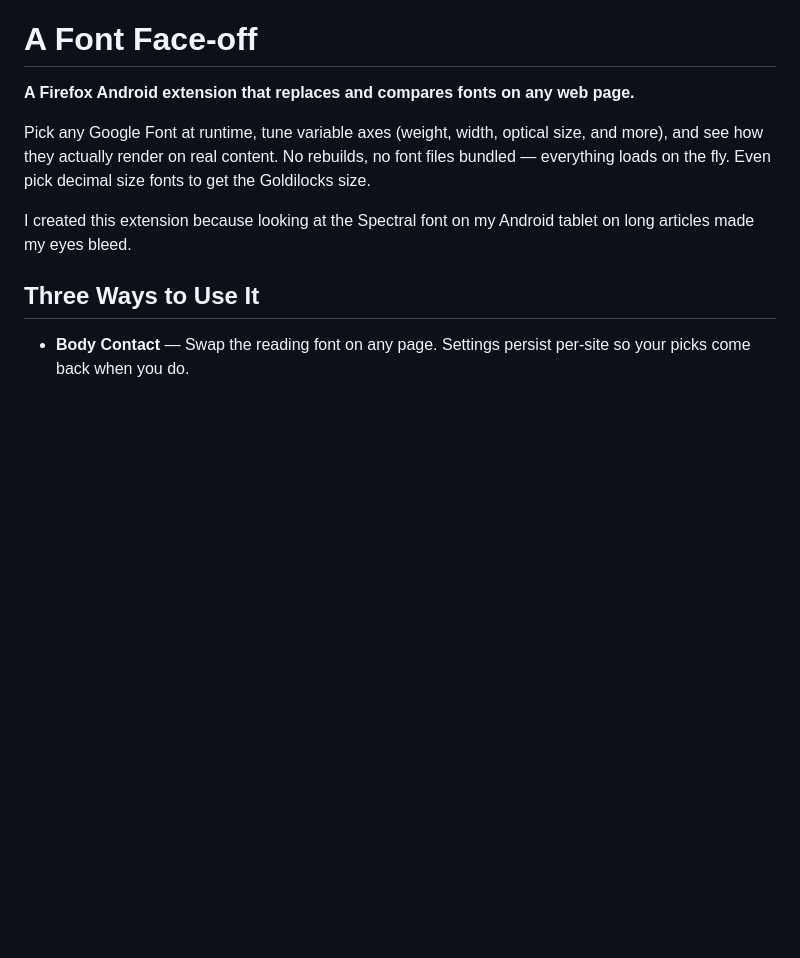
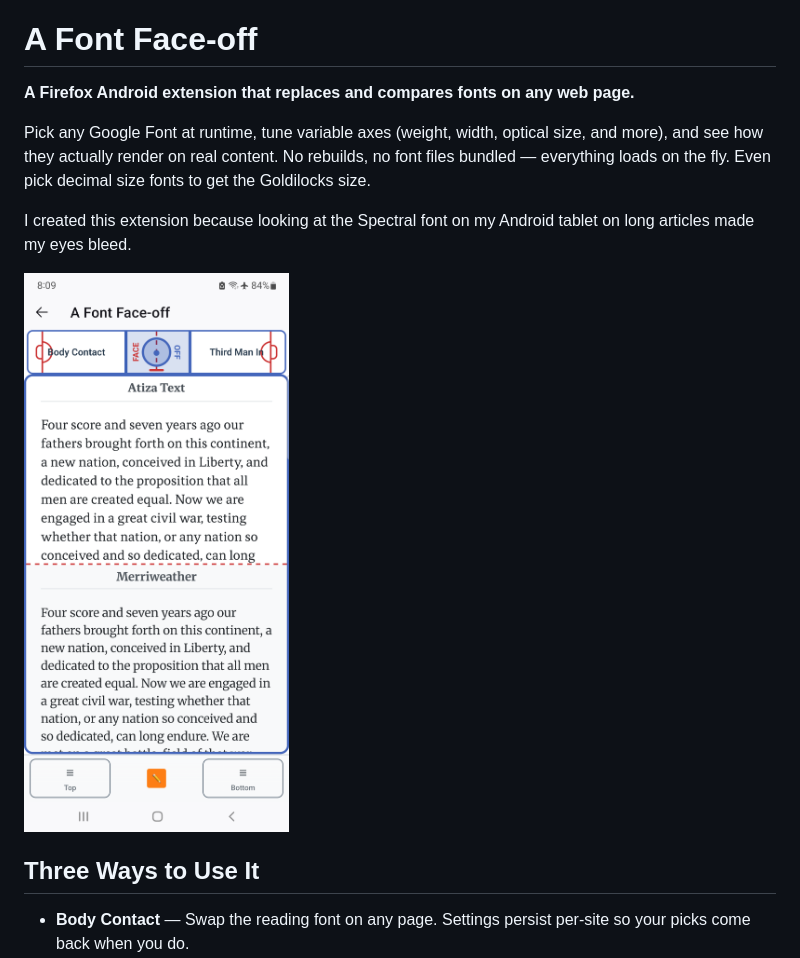
Before and after one commit to defmikekoh/a-font-face-off, a Markdown page: README.md, the part around the change. Drawn GitHub-style; pictures changed too: docs/affo-screenshot.png (added); blank space fills up the shorter version.

```diff
--- a/README.md
+++ b/README.md
@@ -5,6 +5,8 @@
 Pick any Google Font at runtime, tune variable axes (weight, width, optical size, and more), and see how they actually render on real content. No rebuilds, no font files bundled — everything loads on the fly. Even pick decimal size fonts to get the Goldilocks size.
 
 I created this extension because looking at the Spectral font on my Android tablet on long articles made my eyes bleed.
+
+<img src="docs/affo-screenshot.png" alt="A Font Face-off screenshot showing font comparison on Android" width="300">
 
 ## Three Ways to Use It
 
```
Also changed, not shown: 4 other files.
